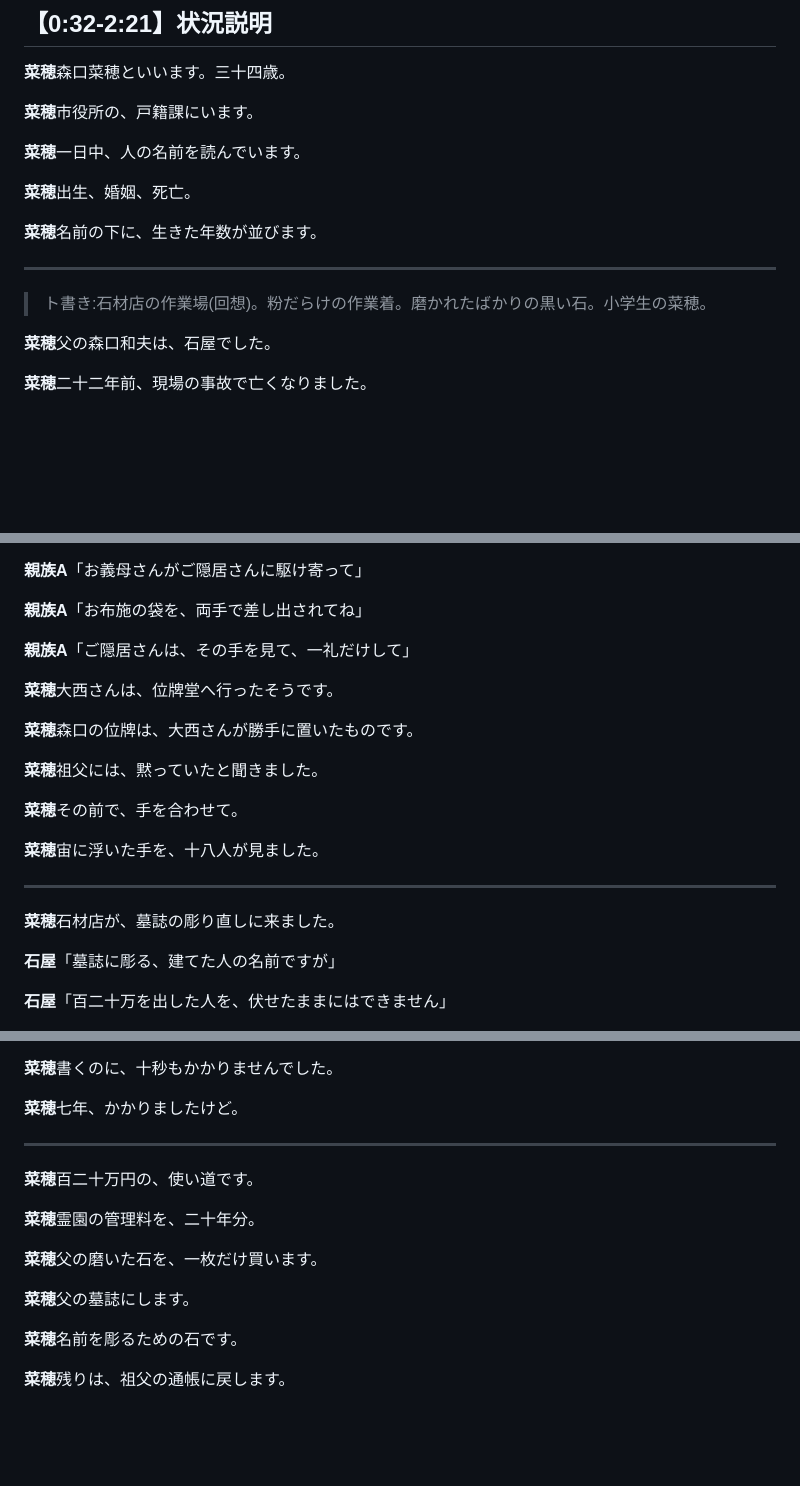
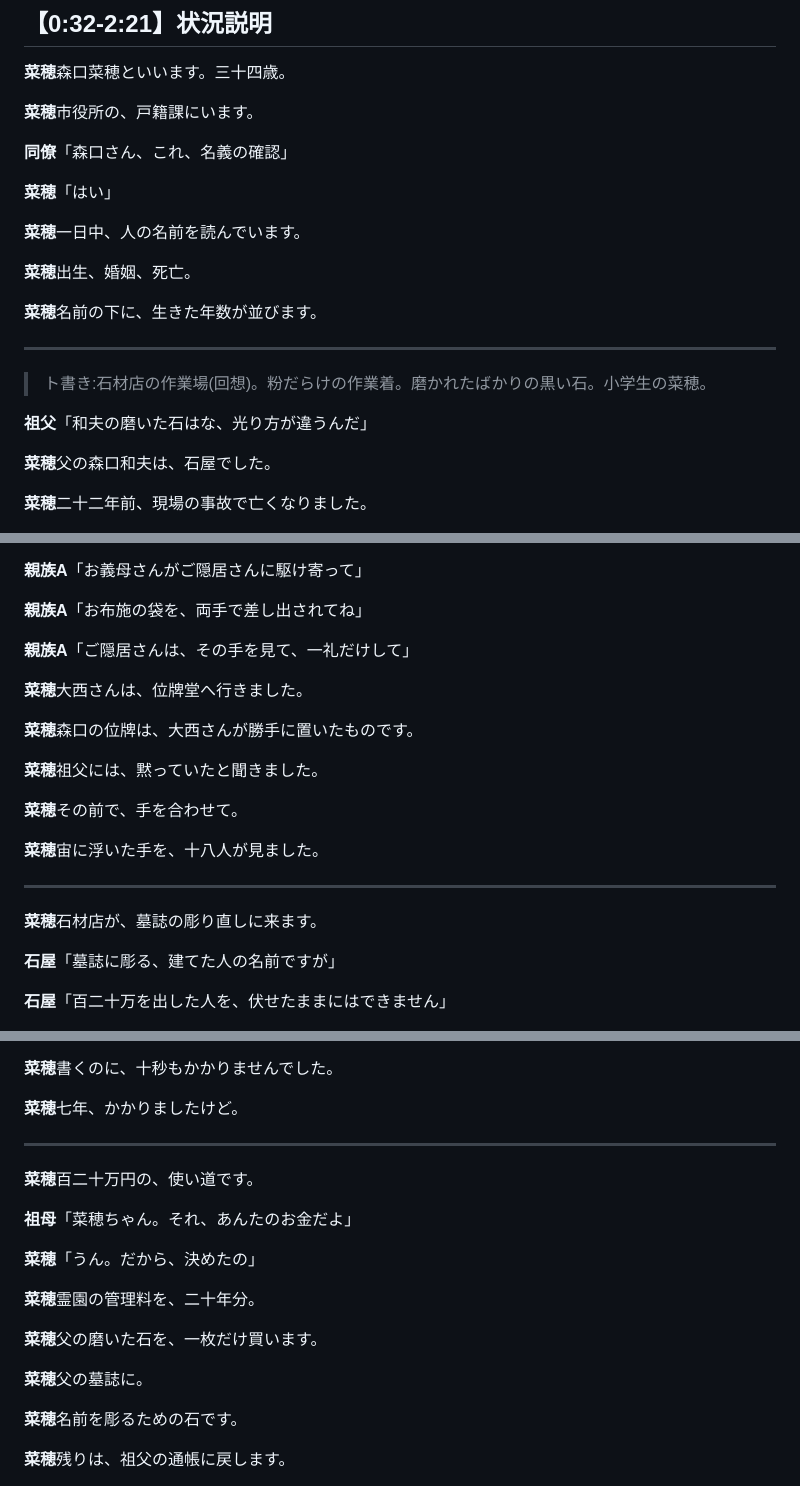
Before and after one commit to aspiration2116-tech/iha, a Markdown page: 台本/02_墓_三十三回忌_原稿.md, 3 parts joined by grey strips. GitHub-like rendering; blank space fills up the shorter version.

```diff
--- a/台本/02_墓_三十三回忌_原稿.md
+++ b/台本/02_墓_三十三回忌_原稿.md
@@ -277,6 +277,10 @@
 
 **菜穂**市役所の、戸籍課にいます。
 
+**同僚**「森口さん、これ、名義の確認」
+
+**菜穂**「はい」
+
 **菜穂**一日中、人の名前を読んでいます。
 
 **菜穂**出生、婚姻、死亡。
@@ -286,6 +290,8 @@
 ---
 
 > ト書き:石材店の作業場(回想)。粉だらけの作業着。磨かれたばかりの黒い石。小学生の菜穂。
+
+**祖父**「和夫の磨いた石はな、光り方が違うんだ」
 
 **菜穂**父の森口和夫は、石屋でした。
 
@@ -967,7 +975,7 @@
 
 **親族A**「ご隠居さんは、その手を見て、一礼だけして」
 
-**菜穂**大西さんは、位牌堂へ行ったそうです。
+**菜穂**大西さんは、位牌堂へ行きました。
 
 **菜穂**森口の位牌は、大西さんが勝手に置いたものです。
 
@@ -979,7 +987,7 @@
 
 ---
 
-**菜穂**石材店が、墓誌の彫り直しに来ました。
+**菜穂**石材店が、墓誌の彫り直しに来ます。
 
 **石屋**「墓誌に彫る、建てた人の名前ですが」
 
@@ -1095,11 +1103,15 @@
 
 **菜穂**百二十万円の、使い道です。
 
+**祖母**「菜穂ちゃん。それ、あんたのお金だよ」
+
+**菜穂**「うん。だから、決めたの」
+
 **菜穂**霊園の管理料を、二十年分。
 
 **菜穂**父の磨いた石を、一枚だけ買います。
 
-**菜穂**父の墓誌にします。
+**菜穂**父の墓誌に。
 
 **菜穂**名前を彫るための石です。
 
```
Also changed, not shown: other parts of 台本/02_墓_三十三回忌_原稿.md (+3 -1 lines), 台本/03_妊娠_創立記念式_原稿.md (+2 -2 lines), 台本/10_弁当_給食試食会_原稿.md (+9 -5 lines).
